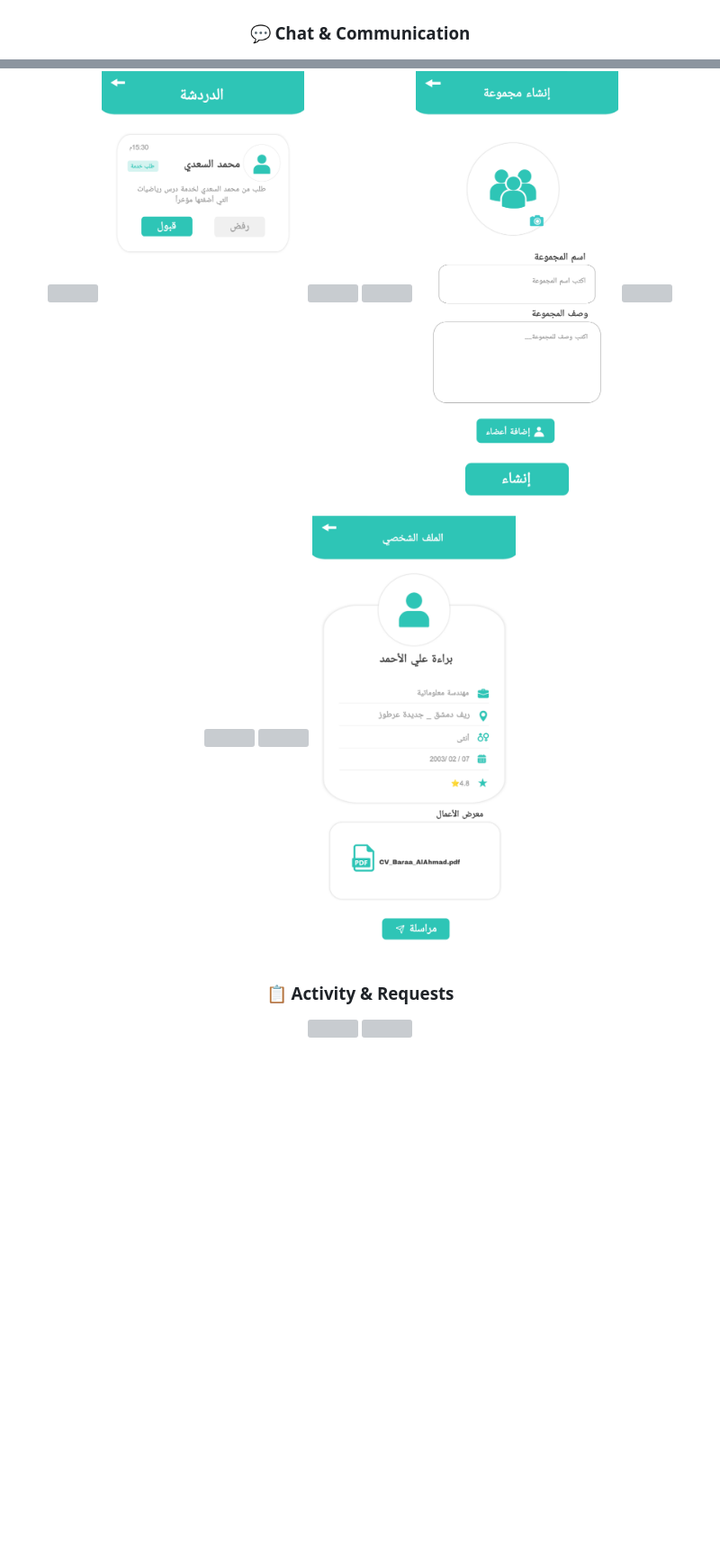
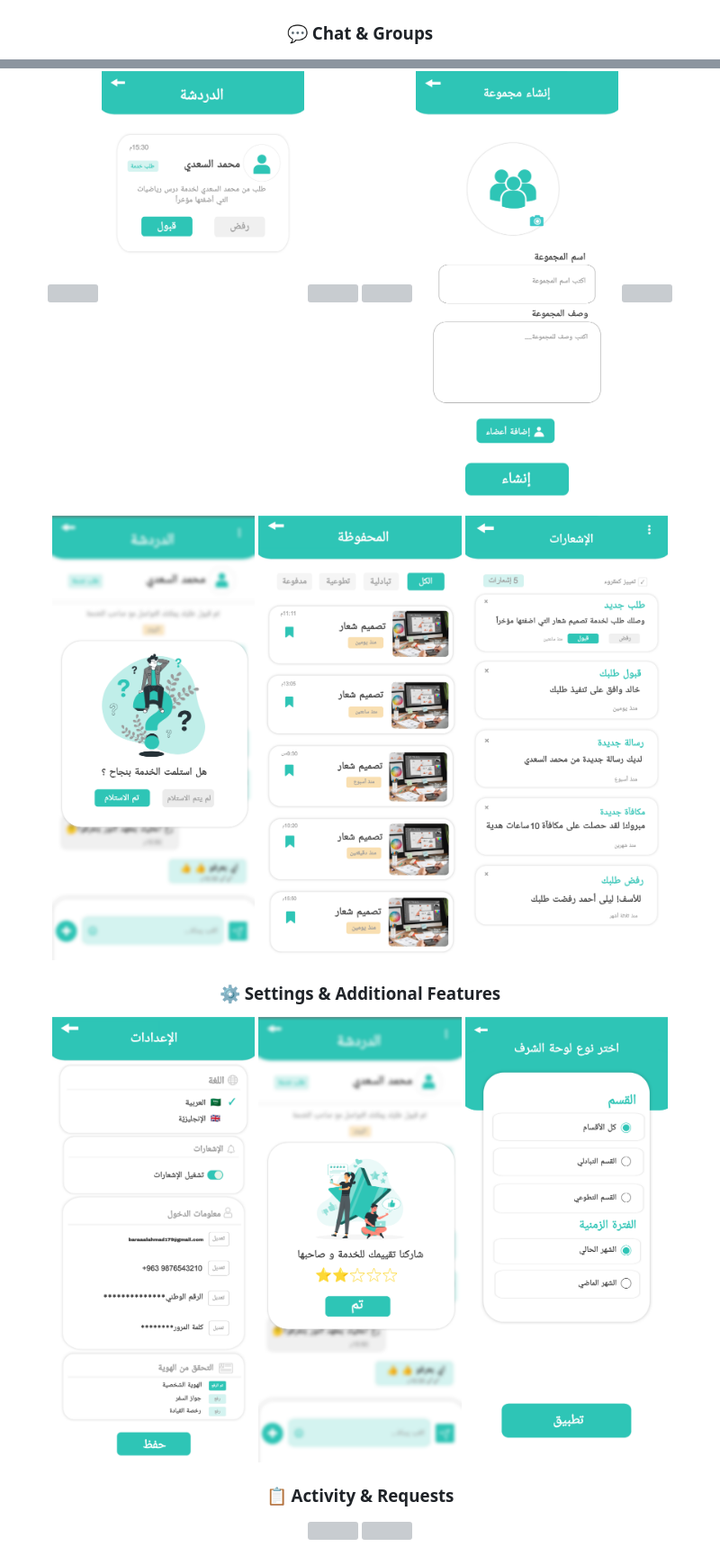
Before and after one commit to HadelBrmo/In-Time-Project, a Markdown page: README.md, 2 parts joined by grey strips. Shown: that part at 90% size. Drawn GitHub-style; pictures changed too: screenShots/Confirmation of receipt.png (added), screenShots/notifications.png (added), screenShots/rating.png (added); blank space fills up the shorter version; grey boxes are pictures that could not be loaded.

Commit message:
docs: update README with Settings & Additional Features screenshots

```diff
--- a/README.md
+++ b/README.md
@@ -107,16 +107,21 @@ The project strictly follows **Clean Architecture** to ensure separation of conc
 <img src="screenShots/Add a paid service.png" width="30%" />
 <img src="screenShots/my hours.png" width="30%" />
 
-### 💬 Chat & Communication
+### 💬 Chat & Groups
 <img src="screenShots/chats.png" width="30%" />
 <img src="screenShots/chat1.png" width="30%" />
 <img src="screenShots/chat2.png" width="30%" />
 <img src="screenShots/chats in a group.png" width="30%" />
 <img src="screenShots/create a group.png" width="30%" />
 <img src="screenShots/group details.png" width="30%" />
-<img src="screenShots/comments.png" width="30%" />
-<img src="screenShots/Volunteer conversations.png" width="30%" />
-<img src="screenShots/Viewing other people's profiles.png" width="30%" />
+<img src="screenShots/Confirmation of receipt.png" width="30%" />
+<img src="screenShots/savedMessages.png" width="30%" />
+<img src="screenShots/notifications.png" width="30%" />
+
+### ⚙️ Settings & Additional Features
+<img src="screenShots/settings.png" width="30%" />
+<img src="screenShots/rating.png" width="30%" />
+<img src="screenShots/filter honor board.png" width="30%" />
 
 ### 📋 Activity & Requests
 <img src="screenShots/My Requests Activity Log.png" width="30%" />
```
